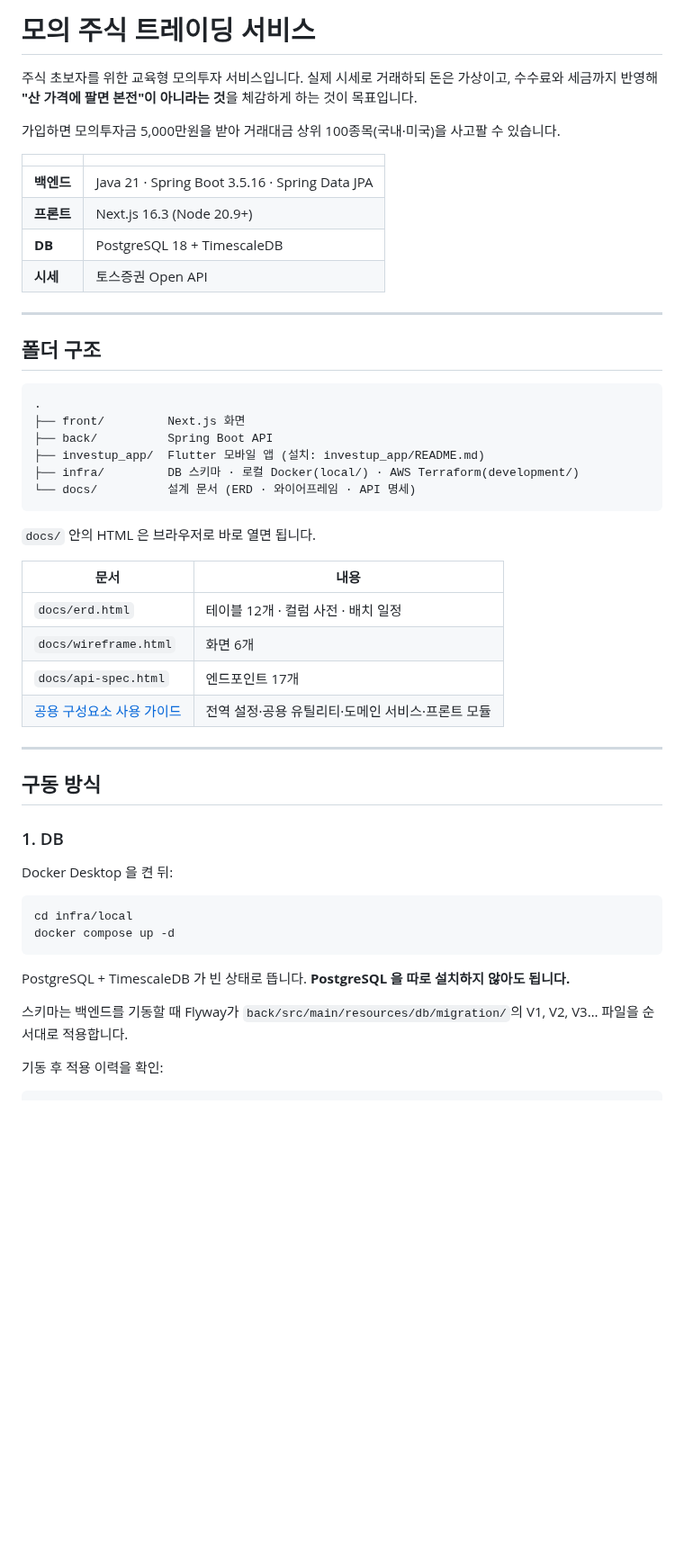
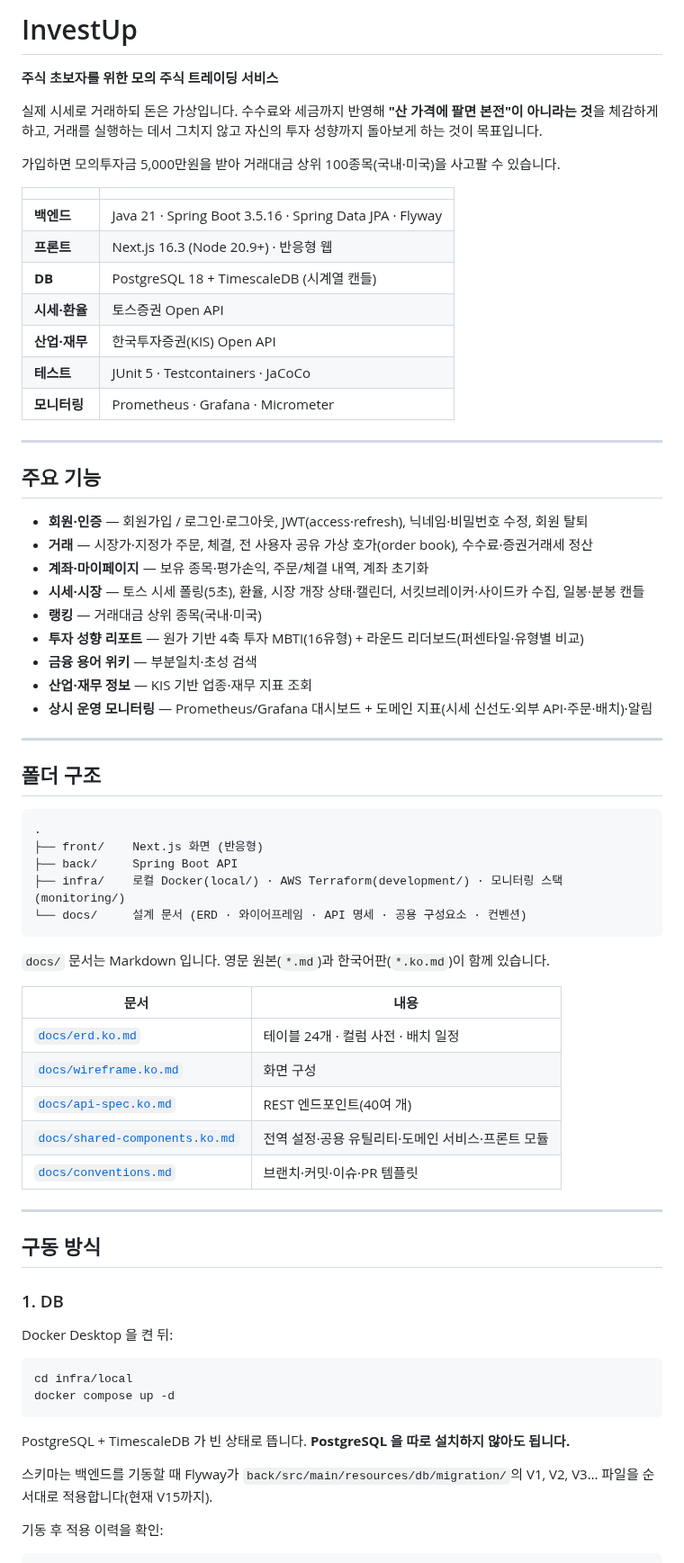
Before and after one commit to prgrms-be-devcourse/NBE10-12-final-BAEDANG, a Markdown page: README.md, the part around one of its changes. Shown at 90% size. Rendered like a GitHub page; blank space fills up the shorter version.

Commit message:
docs: 스프린트 종료 시점 기준 README 최신화 (InvestUp)
- 프로젝트명 InvestUp 반영 및 소개 갱신
- 주요 기능 섹션 추가(인증·거래·마이페이지·시세/시장·랭킹·투자 성향 리포트·위키·KIS·모니터링)
- 스택 갱신(Flyway·KIS·Testcontainers·JaCoCo·Prometheus/Grafana)
- 깨진 문서 링크 정정: docs/*.html → docs/*.ko.md, 컨벤션 문서 추가
- 카운트 갱신: 테이블 24개·마이그레이션 V15·엔드포인트 40여 개
- 테스트/모니터링 실행 안내 추가

Co-Authored-By: Claude Opus 4.8 <noreply@anthropic.com>

````diff
--- a/README.md
+++ b/README.md
@@ -1,16 +1,34 @@
-# 모의 주식 트레이딩 서비스
+# InvestUp
 
-주식 초보자를 위한 교육형 모의투자 서비스입니다.
-실제 시세로 거래하되 돈은 가상이고, 수수료와 세금까지 반영해 **"산 가격에 팔면 본전"이 아니라는 것**을 체감하게 하는 것이 목표입니다.
+**주식 초보자를 위한 모의 주식 트레이딩 서비스**
+
+실제 시세로 거래하되 돈은 가상입니다. 수수료와 세금까지 반영해 **"산 가격에 팔면 본전"이 아니라는 것**을 체감하게 하고, 거래를 실행하는 데서 그치지 않고 자신의 투자 성향까지 돌아보게 하는 것이 목표입니다.
 
 가입하면 모의투자금 5,000만원을 받아 거래대금 상위 100종목(국내·미국)을 사고팔 수 있습니다.
 
-|            |                                                |
-| ---------- | ---------------------------------------------- |
-| **백엔드** | Java 21 · Spring Boot 3.5.16 · Spring Data JPA |
-| **프론트** | Next.js 16.3 (Node 20.9+)                      |
-| **DB**     | PostgreSQL 18 + TimescaleDB                    |
-| **시세**   | 토스증권 Open API                              |
+|                |                                                          |
+| -------------- | -------------------------------------------------------- |
+| **백엔드**     | Java 21 · Spring Boot 3.5.16 · Spring Data JPA · Flyway   |
+| **프론트**     | Next.js 16.3 (Node 20.9+) · 반응형 웹                    |
+| **DB**         | PostgreSQL 18 + TimescaleDB (시계열 캔들)                |
+| **시세·환율**  | 토스증권 Open API                                        |
+| **산업·재무**  | 한국투자증권(KIS) Open API                               |
+| **테스트**     | JUnit 5 · Testcontainers · JaCoCo                        |
+| **모니터링**   | Prometheus · Grafana · Micrometer                        |
+
+---
+
+## 주요 기능
+
+- **회원·인증** — 회원가입 / 로그인·로그아웃, JWT(access·refresh), 닉네임·비밀번호 수정, 회원 탈퇴
+- **거래** — 시장가·지정가 주문, 체결, 전 사용자 공유 가상 호가(order book), 수수료·증권거래세 정산
+- **계좌·마이페이지** — 보유 종목·평가손익, 주문/체결 내역, 계좌 초기화
+- **시세·시장** — 토스 시세 폴링(5초), 환율, 시장 개장 상태·캘린더, 서킷브레이커·사이드카 수집, 일봉·분봉 캔들
+- **랭킹** — 거래대금 상위 종목(국내·미국)
+- **투자 성향 리포트** — 원가 기반 4축 투자 MBTI(16유형) + 라운드 리더보드(퍼센타일·유형별 비교)
+- **금융 용어 위키** — 부분일치·초성 검색
+- **산업·재무 정보** — KIS 기반 업종·재무 지표 조회
+- **상시 운영 모니터링** — Prometheus/Grafana 대시보드 + 도메인 지표(시세 신선도·외부 API·주문·배치)·알림
 
 ---
 
@@ -18,21 +36,21 @@
 
 ```
 .
-├── front/         Next.js 화면
-├── back/          Spring Boot API
-├── investup_app/  Flutter 모바일 앱 (설치: investup_app/README.md)
-├── infra/         DB 스키마 · 로컬 Docker(local/) · AWS Terraform(development/)
-└── docs/          설계 문서 (ERD · 와이어프레임 · API 명세)
+├── front/    Next.js 화면 (반응형)
+├── back/     Spring Boot API
+├── infra/    로컬 Docker(local/) · AWS Terraform(development/) · 모니터링 스택(monitoring/)
+└── docs/     설계 문서 (ERD · 와이어프레임 · API 명세 · 공용 구성요소 · 컨벤션)
 ```
 
-`docs/` 안의 HTML 은 브라우저로 바로 열면 됩니다.
+`docs/` 문서는 Markdown 입니다. 영문 원본(`*.md`)과 한국어판(`*.ko.md`)이 함께 있습니다.
 
-| 문서                  | 내용                                |
-| --------------------- | ----------------------------------- |
-| `docs/erd.html`       | 테이블 12개 · 컬럼 사전 · 배치 일정 |
-| `docs/wireframe.html` | 화면 6개                            |
-| `docs/api-spec.html`  | 엔드포인트 17개                     |
-| [공용 구성요소 사용 가이드](docs/shared-components.ko.md) | 전역 설정·공용 유틸리티·도메인 서비스·프론트 모듈 |
+| 문서                                                          | 내용                                              |
+| ------------------------------------------------------------- | ------------------------------------------------- |
+| [`docs/erd.ko.md`](docs/erd.ko.md)                            | 테이블 24개 · 컬럼 사전 · 배치 일정               |
+| [`docs/wireframe.ko.md`](docs/wireframe.ko.md)                | 화면 구성                                         |
+| [`docs/api-spec.ko.md`](docs/api-spec.ko.md)                  | REST 엔드포인트(40여 개)                          |
+| [`docs/shared-components.ko.md`](docs/shared-components.ko.md) | 전역 설정·공용 유틸리티·도메인 서비스·프론트 모듈 |
+| [`docs/conventions.md`](docs/conventions.md)                  | 브랜치·커밋·이슈·PR 템플릿                        |
 
 ---
 
@@ -51,7 +69,7 @@ PostgreSQL + TimescaleDB 가 빈 상태로 뜹니다.
 **PostgreSQL 을 따로 설치하지 않아도 됩니다.**
 
 스키마는 백엔드를 기동할 때 Flyway가
-`back/src/main/resources/db/migration/`의 V1, V2, V3… 파일을 순서대로 적용합니다.
+`back/src/main/resources/db/migration/`의 V1, V2, V3… 파일을 순서대로 적용합니다(현재 V15까지).
 
 기동 후 적용 이력을 확인:
 
````
Also changed, not shown: other parts of README.md (+26 -2 lines).
